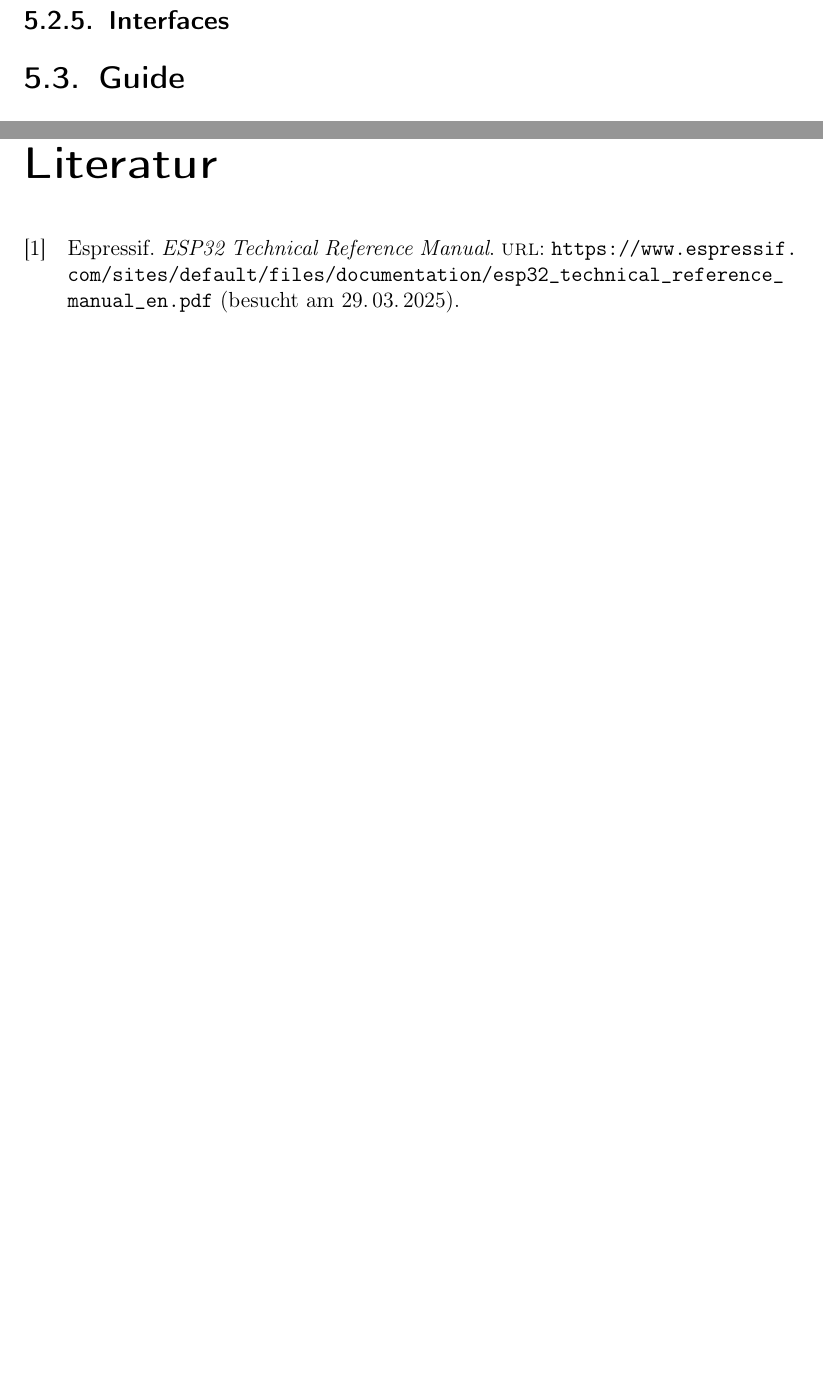
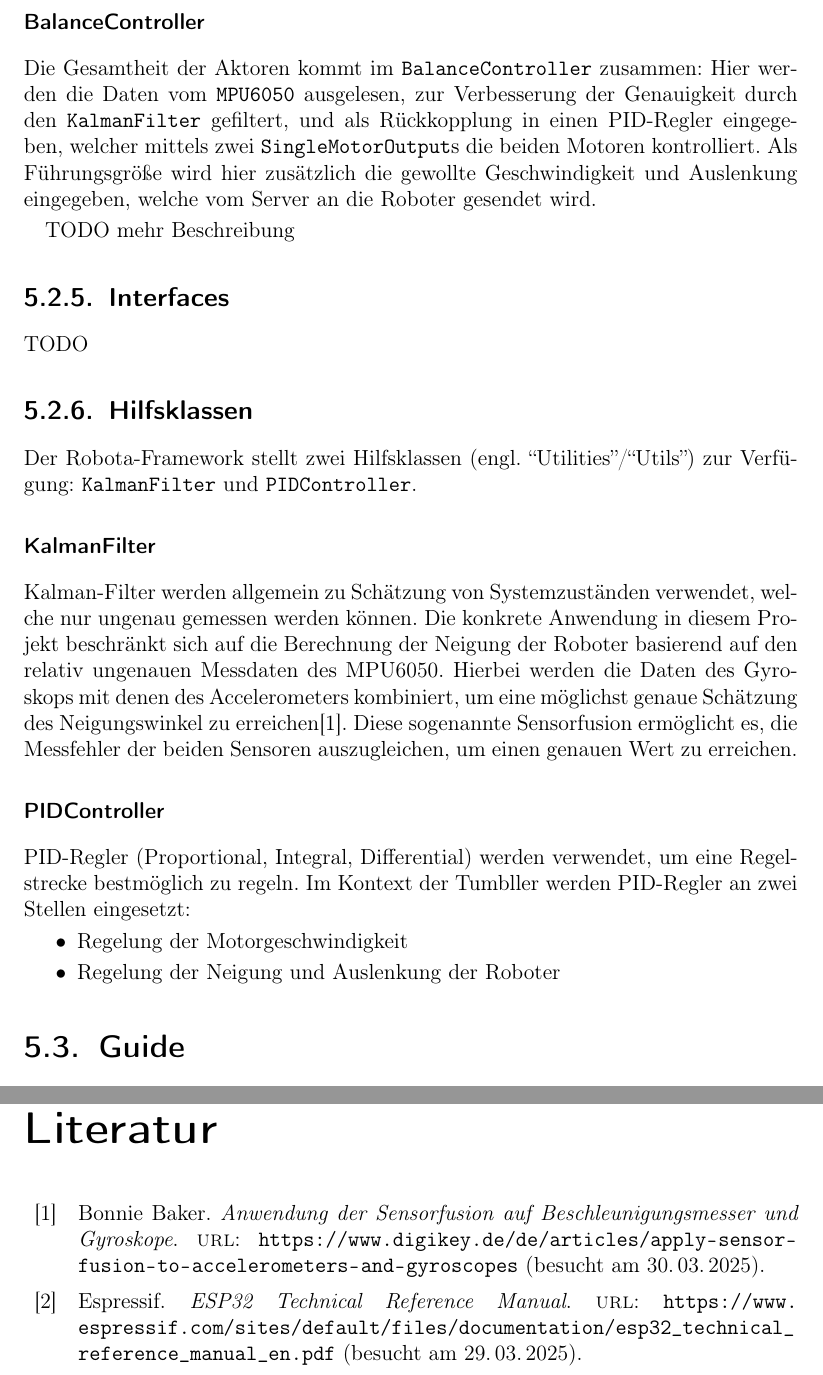
Before and after one commit to LenderSchlender/SwarmBots, a LaTeX thesis (diplomarbeit/2425_DA_SwarmBots.tex, which reads diplomarbeit/Software_Roboter.tex): two parts of pages 21 and 33 of 48 before the commit and two parts of pages 22 and 35 of 50 after it, joined at a grey line, cut at the place of the change, the shorter picture padded with empty space. Compiled offline with pdfLaTeX.

Commit message:
BalanceController und Utils

```diff
--- a/diplomarbeit/Software_Roboter.tex
+++ b/diplomarbeit/Software_Roboter.tex
@@ -364,7 +364,50 @@ was mehr als ausreichend ist.
 Das \texttt{SingleMotorOutput}-Modul stellt lediglich eine Steuerung dar,
 die Regelung der Motorgeschwindigkeit mit Rückkopplung durch Drehgeber wird andernorts realisiert.
 
+\subsubsection{BalanceController}
+Die Gesamtheit der Aktoren kommt im \texttt{BalanceController} zusammen:
+Hier werden die Daten vom \texttt{MPU6050} ausgelesen,
+zur Verbesserung der Genauigkeit durch den \texttt{KalmanFilter} gefiltert,
+und als Rückkopplung in einen PID-Regler eingegeben,
+welcher mittels zwei \texttt{SingleMotorOutput}s die beiden Motoren kontrolliert.
+%
+Als Führungsgröße wird hier zusätzlich die gewollte Geschwindigkeit und Auslenkung eingegeben,
+welche vom Server an die Roboter gesendet wird.
+
+TODO mehr Beschreibung
+
 \subsection{Interfaces}
+TODO
+
+\subsection{Hilfsklassen}
+Der Robota-Framework stellt zwei Hilfsklassen (engl. ``Utilities''/``Utils'') zur Verfügung:
+\texttt{KalmanFilter} und \texttt{PIDController}.
+
+\subsubsection{KalmanFilter}
+Kalman-Filter werden allgemein zu Schätzung von Systemzuständen verwendet,
+welche nur ungenau gemessen werden können.
+%
+Die konkrete Anwendung in diesem Projekt beschränkt sich auf die Berechnung
+der Neigung der Roboter basierend auf den relativ ungenauen Messdaten des MPU6050.
+%
+Hierbei werden die Daten des Gyroskops mit denen des Accelerometers kombiniert,
+um eine möglichst genaue Schätzung des Neigungswinkel zu erreichen\cite{digikey-kalman}.
+%
+Diese sogenannte Sensorfusion ermöglicht es,
+die Messfehler der beiden Sensoren auszugleichen,
+um einen genauen Wert zu erreichen.
+% TODO maths?
+
+\subsubsection{PIDController}
+PID-Regler (Proportional, Integral, Differential) werden verwendet,
+um eine Regelstrecke bestmöglich zu regeln.
+%
+Im Kontext der Tumbller werden PID-Regler an zwei Stellen eingesetzt:
+\begin{itemize}
+    \item Regelung der Motorgeschwindigkeit
+    \item Regelung der Neigung und Auslenkung der Roboter
+\end{itemize}
+% TODO more elaborate description; maths?
 
 \section{Guide}
 \label{subsec:software_guide}
```
Also changed, not shown: diplomarbeit/sources.bib (+7 -0 lines).
